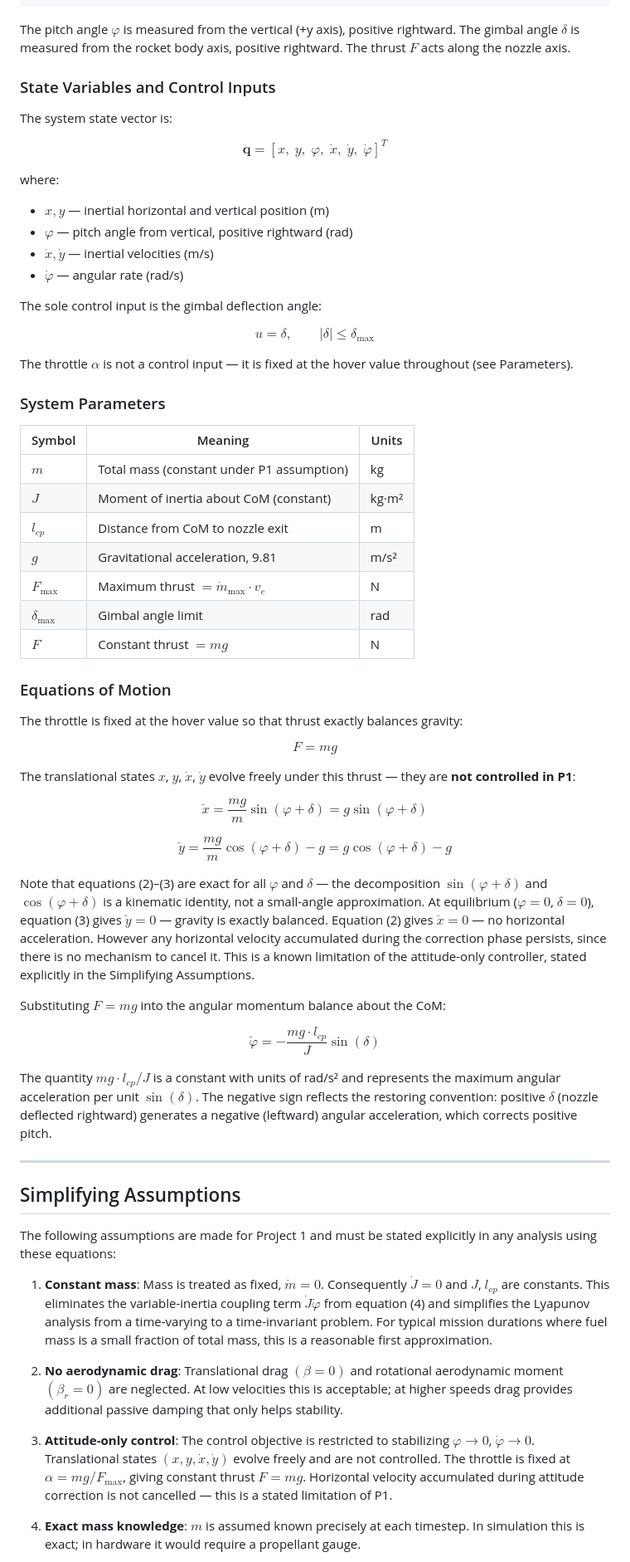
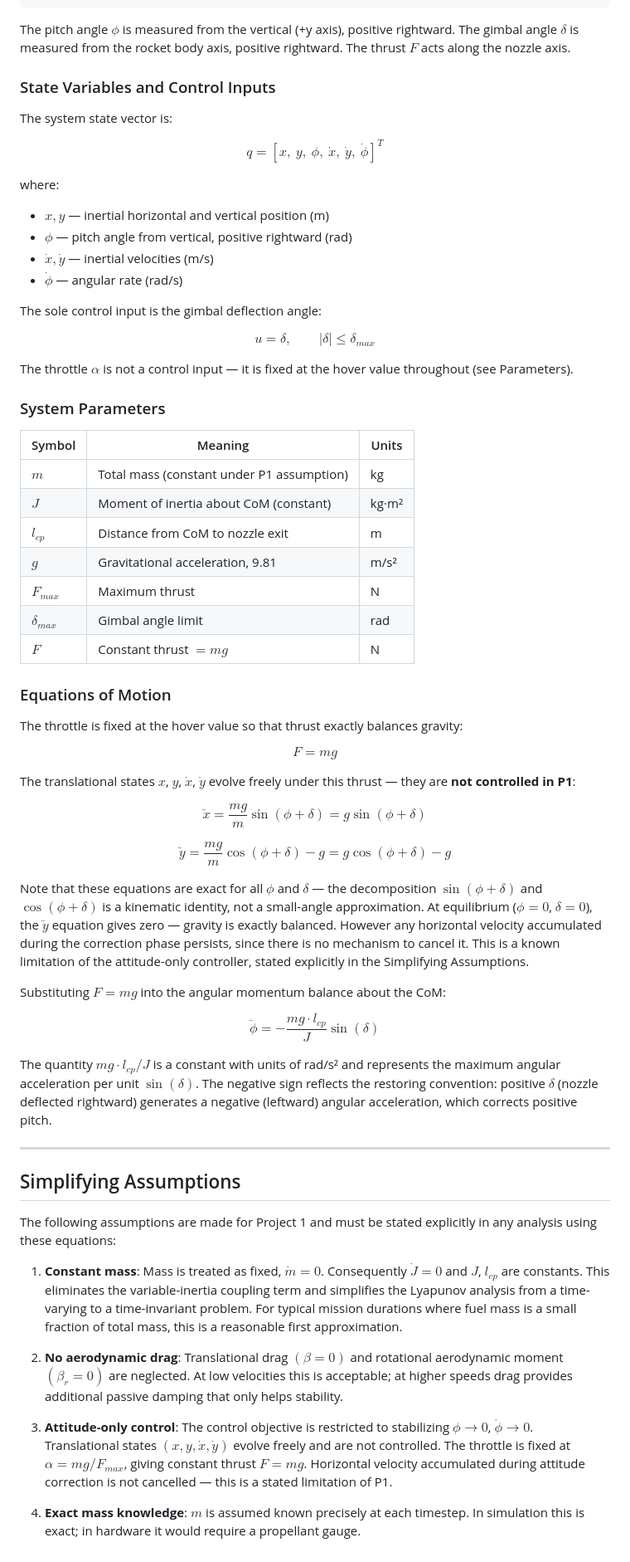
Before and after one commit to codhuck/rocket_hover_energy_based, a Markdown page: README-derivation-lyapunov.md, the part around one of its changes. Shown at 83% size. Drawn GitHub-style.

````diff
--- a/README-derivation-lyapunov.md
+++ b/README-derivation-lyapunov.md
@@ -44,26 +44,26 @@ The system is a planar (2D) rocket with thrust vector control (TVC). A single en
          x (horizontal) →
 ```
 
-The pitch angle $\varphi$ is measured from the vertical (+y axis), positive rightward. The gimbal angle $\delta$ is measured from the rocket body axis, positive rightward. The thrust $F$ acts along the nozzle axis.
+The pitch angle $\phi$ is measured from the vertical (+y axis), positive rightward. The gimbal angle $\delta$ is measured from the rocket body axis, positive rightward. The thrust $F$ acts along the nozzle axis.
 
 ### State Variables and Control Inputs
 
 The system state vector is:
 
 $$
-\mathbf{q} = [x,\; y,\; \varphi,\; \dot{x},\; \dot{y},\; \dot{\varphi}]^T
+q = [x,\ y,\ \phi,\ \dot{x},\ \dot{y},\ \dot{\phi}]^T
 $$
 
 where:
 - $x, y$ — inertial horizontal and vertical position (m)
-- $\varphi$ — pitch angle from vertical, positive rightward (rad)
+- $\phi$ — pitch angle from vertical, positive rightward (rad)
 - $\dot{x}, \dot{y}$ — inertial velocities (m/s)
-- $\dot{\varphi}$ — angular rate (rad/s)
+- $\dot{\phi}$ — angular rate (rad/s)
 
 The sole control input is the gimbal deflection angle:
 
 $$
-u = \delta, \qquad |\delta| \leq \delta_{\max}
+u = \delta, \qquad |\delta| \leq \delta_{max}
 $$
 
 The throttle $\alpha$ is not a control input — it is fixed at the hover value throughout (see Parameters).
@@ -76,8 +76,8 @@ The throttle $\alpha$ is not a control input — it is fixed at the hover value
 | $J$ | Moment of inertia about CoM (constant) | kg·m² |
 | $l_{cp}$ | Distance from CoM to nozzle exit | m |
 | $g$ | Gravitational acceleration, 9.81 | m/s² |
-| $F_{\max}$ | Maximum thrust $= \dot{m}_{\max} \cdot v_e$ | N |
-| $\delta_{\max}$ | Gimbal angle limit | rad |
+| $F_{max}$ | Maximum thrust | N |
+| $\delta_{max}$ | Gimbal angle limit | rad |
 | $F$ | Constant thrust $= mg$ | N |
 
 ### Equations of Motion
@@ -85,25 +85,25 @@ The throttle $\alpha$ is not a control input — it is fixed at the hover value
 The throttle is fixed at the hover value so that thrust exactly balances gravity:
 
 $$
-F = mg \tag{1}
+F = mg
 $$
 
 The translational states $x$, $y$, $\dot{x}$, $\dot{y}$ evolve freely under this thrust — they are **not controlled in P1**:
 
 $$
-\ddot{x} = \frac{mg}{m} \sin(\varphi + \delta) = g\sin(\varphi + \delta) \tag{2}
+\ddot{x} = \frac{mg}{m} \sin(\phi + \delta) = g\sin(\phi + \delta)
 $$
 
 $$
-\ddot{y} = \frac{mg}{m} \cos(\varphi + \delta) - g = g\cos(\varphi + \delta) - g \tag{3}
+\ddot{y} = \frac{mg}{m} \cos(\phi + \delta) - g = g\cos(\phi + \delta) - g
 $$
 
-Note that equations (2)–(3) are exact for all $\varphi$ and $\delta$ — the decomposition $\sin(\varphi+\delta)$ and $\cos(\varphi+\delta)$ is a kinematic identity, not a small-angle approximation. At equilibrium ($\varphi = 0$, $\delta = 0$), equation (3) gives $\ddot{y} = 0$ — gravity is exactly balanced. Equation (2) gives $\ddot{x} = 0$ — no horizontal acceleration. However any horizontal velocity accumulated during the correction phase persists, since there is no mechanism to cancel it. This is a known limitation of the attitude-only controller, stated explicitly in the Simplifying Assumptions.
+Note that these equations are exact for all $\phi$ and $\delta$ — the decomposition $\sin(\phi+\delta)$ and $\cos(\phi+\delta)$ is a kinematic identity, not a small-angle approximation. At equilibrium ($\phi = 0$, $\delta = 0$), the $\ddot{y}$ equation gives zero — gravity is exactly balanced. However any horizontal velocity accumulated during the correction phase persists, since there is no mechanism to cancel it. This is a known limitation of the attitude-only controller, stated explicitly in the Simplifying Assumptions.
 
 Substituting $F = mg$ into the angular momentum balance about the CoM:
 
 $$
-\ddot{\varphi} = -\frac{mg \cdot l_{cp}}{J} \sin(\delta) \tag{4}
+\ddot{\phi} = -\frac{mg \cdot l_{cp}}{J} \sin(\delta)
 $$
 
 The quantity $mg \cdot l_{cp} / J$ is a constant with units of rad/s² and represents the maximum angular acceleration per unit $\sin(\delta)$. The negative sign reflects the restoring convention: positive $\delta$ (nozzle deflected rightward) generates a negative (leftward) angular acceleration, which corrects positive pitch.
@@ -114,11 +114,11 @@ The quantity $mg \cdot l_{cp} / J$ is a constant with units of rad/s² and repre
 
 The following assumptions are made for Project 1 and must be stated explicitly in any analysis using these equations:
 
-1. **Constant mass**: Mass is treated as fixed, $\dot{m} = 0$. Consequently $\dot{J} = 0$ and $J$, $l_{cp}$ are constants. This eliminates the variable-inertia coupling term $\dot{J}\dot{\varphi}$ from equation (4) and simplifies the Lyapunov analysis from a time-varying to a time-invariant problem. For typical mission durations where fuel mass is a small fraction of total mass, this is a reasonable first approximation.
+1. **Constant mass**: Mass is treated as fixed, $\dot{m} = 0$. Consequently $\dot{J} = 0$ and $J$, $l_{cp}$ are constants. This eliminates the variable-inertia coupling term and simplifies the Lyapunov analysis from a time-varying to a time-invariant problem. For typical mission durations where fuel mass is a small fraction of total mass, this is a reasonable first approximation.
 
 2. **No aerodynamic drag**: Translational drag $(\beta = 0)$ and rotational aerodynamic moment $(\beta_r = 0)$ are neglected. At low velocities this is acceptable; at higher speeds drag provides additional passive damping that only helps stability.
 
-3. **Attitude-only control**: The control objective is restricted to stabilizing $\varphi \to 0$, $\dot{\varphi} \to 0$. Translational states $(x, y, \dot{x}, \dot{y})$ evolve freely and are not controlled. The throttle is fixed at $\alpha = mg / F_{\max}$, giving constant thrust $F = mg$. Horizontal velocity accumulated during attitude correction is not cancelled — this is a stated limitation of P1.
+3. **Attitude-only control**: The control objective is restricted to stabilizing $\phi \to 0$, $\dot{\phi} \to 0$. Translational states $(x, y, \dot{x}, \dot{y})$ evolve freely and are not controlled. The throttle is fixed at $\alpha = mg / F_{max}$, giving constant thrust $F = mg$. Horizontal velocity accumulated during attitude correction is not cancelled — this is a stated limitation of P1.
 
 4. **Exact mass knowledge**: $m$ is assumed known precisely at each timestep. In simulation this is exact; in hardware it would require a propellant gauge.
 
````
Also changed, not shown: other parts of README-derivation-lyapunov.md (+41 -41 lines).
